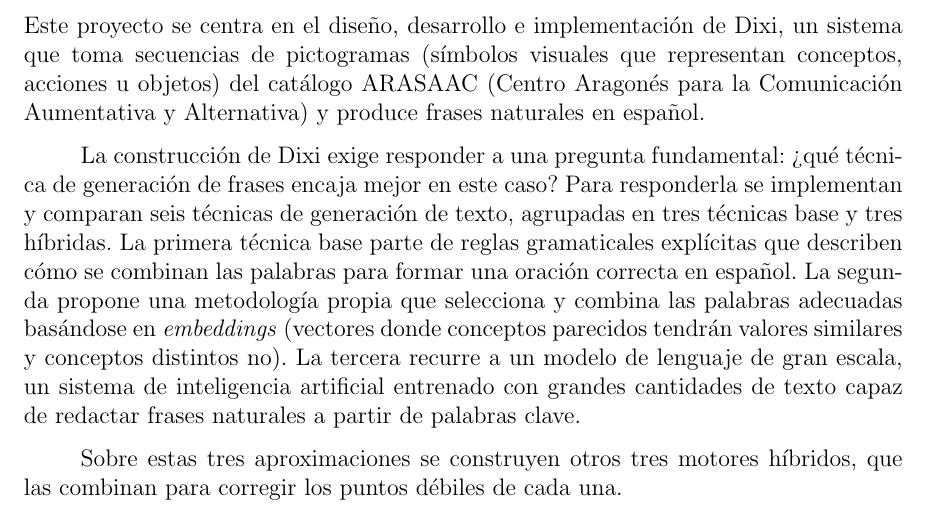
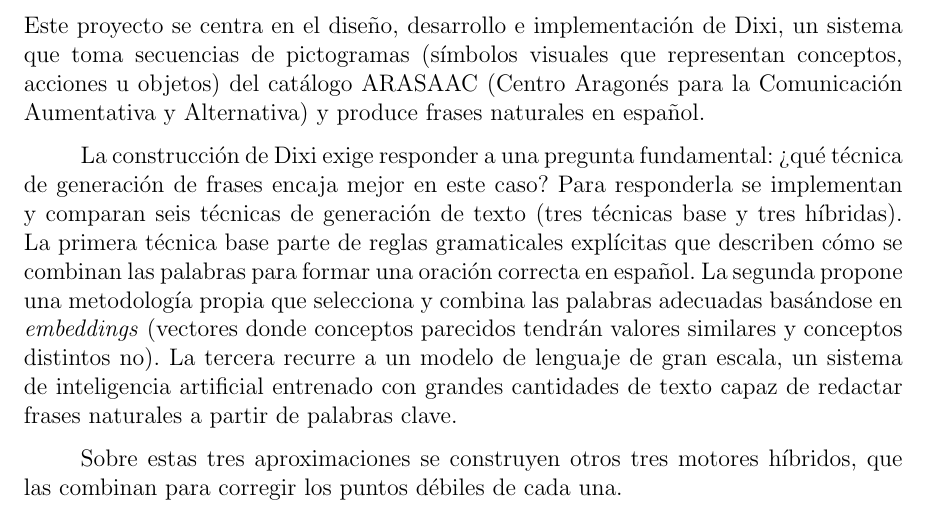
Before and after one commit to Lagaress/tfg-memory, a LaTeX document (main.tex, which reads sections/frontmatter/summary.tex): part of page 8 of 121, cut so that both start at the same text. Compiled offline with pdfLaTeX.

Commit message:
Move the base/hybrid breakdown into a parenthetical

```diff
--- a/sections/frontmatter/summary.tex
+++ b/sections/frontmatter/summary.tex
@@ -4,7 +4,7 @@
 
 \noindent Este proyecto se centra en el diseño, desarrollo e implementación de Dixi, un sistema que toma secuencias de pictogramas (símbolos visuales que representan conceptos, acciones u objetos) del catálogo ARASAAC (Centro Aragonés para la Comunicación Aumentativa y Alternativa) y produce frases naturales en español.
 
-La construcción de Dixi exige responder a una pregunta fundamental: ¿qué técnica de generación de frases encaja mejor en este caso? Para responderla se implementan y comparan seis técnicas de generación de texto, agrupadas en tres técnicas base y tres híbridas. La primera técnica base parte de reglas gramaticales explícitas que describen cómo se combinan las palabras para formar una oración correcta en español. La segunda propone una metodología propia que selecciona y combina las palabras adecuadas basándose en \textit{embeddings} (vectores donde conceptos parecidos tendrán valores similares y conceptos distintos no). La tercera recurre a un modelo de lenguaje de gran escala, un sistema de inteligencia artificial entrenado con grandes cantidades de texto capaz de redactar frases naturales a partir de palabras clave.
+La construcción de Dixi exige responder a una pregunta fundamental: ¿qué técnica de generación de frases encaja mejor en este caso? Para responderla se implementan y comparan seis técnicas de generación de texto (tres técnicas base y tres híbridas). La primera técnica base parte de reglas gramaticales explícitas que describen cómo se combinan las palabras para formar una oración correcta en español. La segunda propone una metodología propia que selecciona y combina las palabras adecuadas basándose en \textit{embeddings} (vectores donde conceptos parecidos tendrán valores similares y conceptos distintos no). La tercera recurre a un modelo de lenguaje de gran escala, un sistema de inteligencia artificial entrenado con grandes cantidades de texto capaz de redactar frases naturales a partir de palabras clave.
 
 Sobre estas tres aproximaciones se construyen otros tres motores híbridos, que las combinan para corregir los puntos débiles de cada una.
 
```
